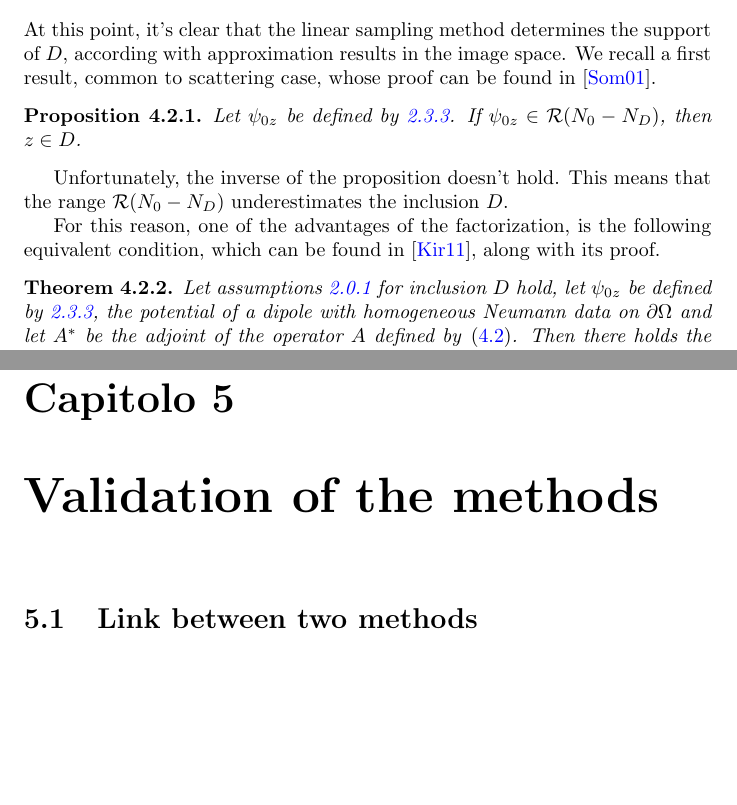
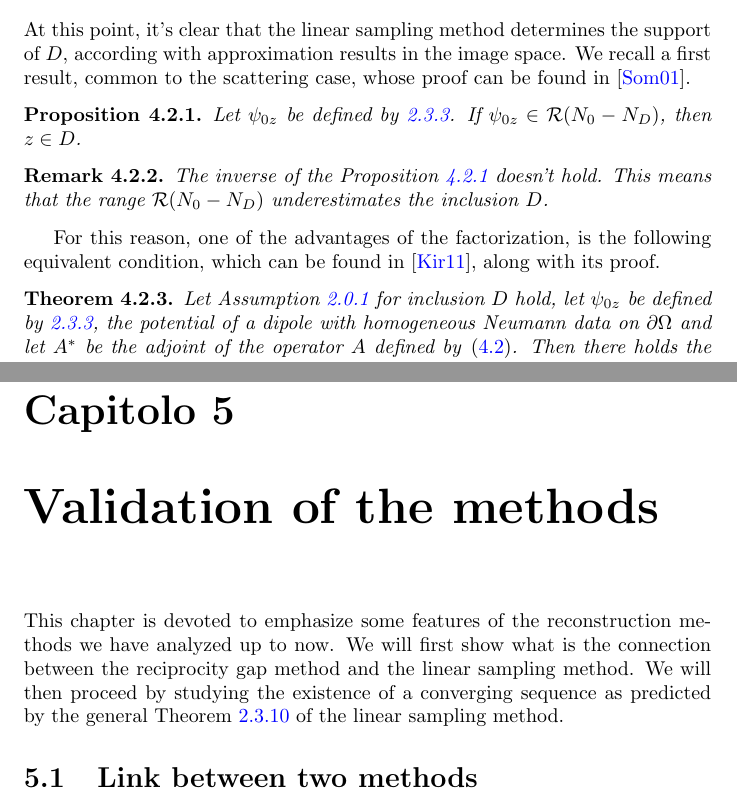
Before and after one commit to 10341074/thesis-inclusion, a LaTeX thesis (thesis.tex): two parts of pages 51 and 53 of 87, joined at a grey line, cut so that both start at the same text, the shorter picture padded with empty space. Compiled offline with pdfLaTeX.

Commit message:
Checked chapter 4

```diff
--- a/thesis.tex
+++ b/thesis.tex
@@ -2261,17 +2261,19 @@ By analytic extension, $\nabla v_f = 0$ in $\Omega$, entailing $v_f=0$, since $v
 
 \section{Equivalent Characterization}
 At this point, it's clear that the linear sampling method determines the support of $D$, according
-with approximation results in the image space. We recall a first result, common to
+with approximation results in the image space. We recall a first result, common to the
 scattering case, whose proof can be found in \cite{somersalo:preprint}.
 \begin{proposition}
+\label{prop:underestimated-range}
  Let $\psi_{0z}$ be defined by \ref{def:lsm-psi}. If $\psi_{0z}\in\mathcal{R}({N_0}-{N_D})$, then $z\in D$.
 \end{proposition}
-Unfortunately, the inverse of the proposition doesn't hold. This means that the range $\mathcal{R}({N_0} - {N_D})$ underestimates the inclusion $D$.
-\par
+\begin{remark}
+ The inverse of the Proposition \ref{prop:underestimated-range} doesn't hold. This means that the range $\mathcal{R}({N_0} - {N_D})$ underestimates the inclusion $D$.
+\end{remark}
 For this reason, one of the advantages of the factorization, is the following equivalent condition, which can be found in \cite{kirsch:book}, along with its proof.
 \begin{theorem}
 \label{theo:equivalence}
- Let assumptions \ref{assumption:connected} for inclusion $D$ hold, let $\psi_{0z}$
+ Let Assumption \ref{assumption:connected} for inclusion $D$ hold, let $\psi_{0z}$
  be defined by \ref{def:lsm-psi}, the potential of a dipole with homogeneous
  Neumann data on $\partial \Omega$ and let $A^*$ be the adjoint of the operator $A$ defined by \eqref{eq:def-A}.
  Then there holds the equivalence
@@ -2355,6 +2358,10 @@ then the range criterion leads to comparing the slopes of the straight line inte
 
 \chapter{Validation of the methods}
 \label{ch:link}
+This chapter is devoted to emphasize some features of the reconstruction methods we have analyzed
+up to now. We will first show what is the connection between the reciprocity gap method and the linear
+sampling method. We will then proceed by studying the existence of a converging sequence as predicted
+by the general Theorem \ref{prop:lsm-constructive} of the linear sampling method.
 \section{Link between two methods}
 In this subsection we will link the \textit{reciprocity gap functional method} to the \emph{linear sampling method}.
 The former is formulated as
```
Also changed, not shown: thesis.tex (11 more changed lines).
